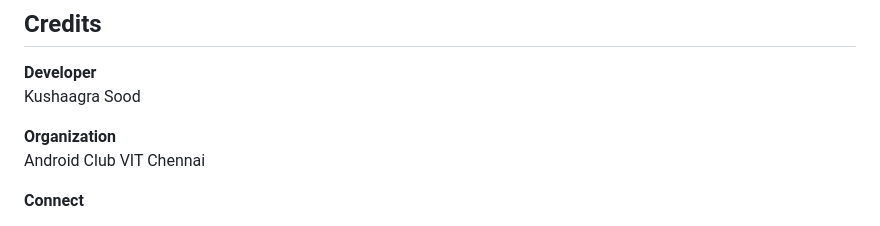
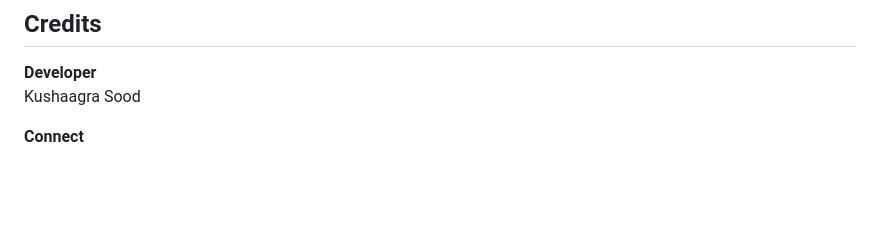
Before and after one commit to kushaagrasood/dark-echo-flutter, a Markdown page: README.md, the part around the change. Rendered like a GitHub page; blank space fills up the shorter version.

Commit message:
Remove organization details from README
Removed organization information from the README.

```diff
--- a/README.md
+++ b/README.md
@@ -180,9 +180,6 @@ dark-echo-flutter/
 **Developer**
 Kushaagra Sood
 
-**Organization**
-Android Club VIT Chennai
-
 **Connect**
 - GitHub: [kushaagrasood](https://github.com/kushaagrasood/)
 - LinkedIn: [kushaagrasood23](https://www.linkedin.com/in/kushaagrasood23/)
```
